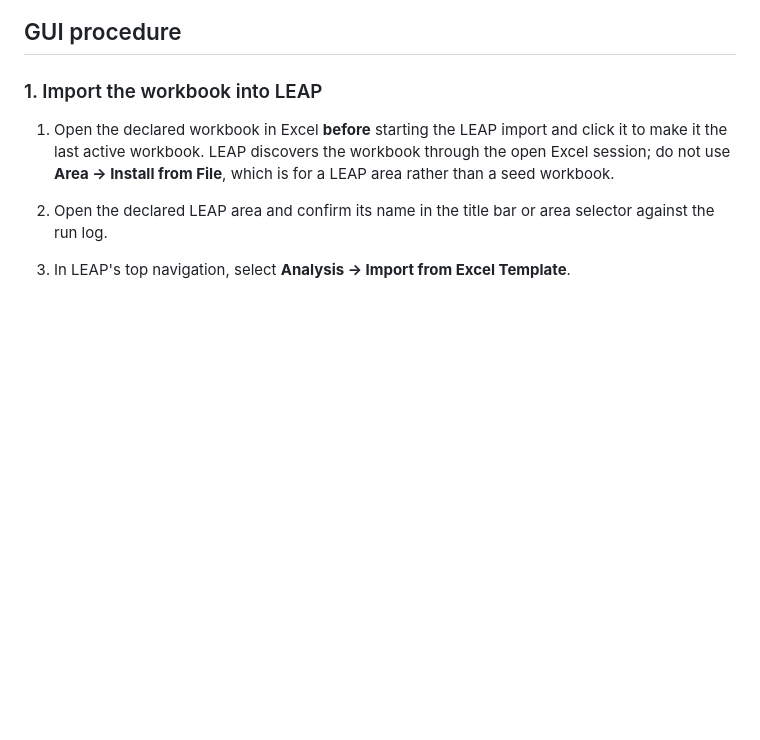
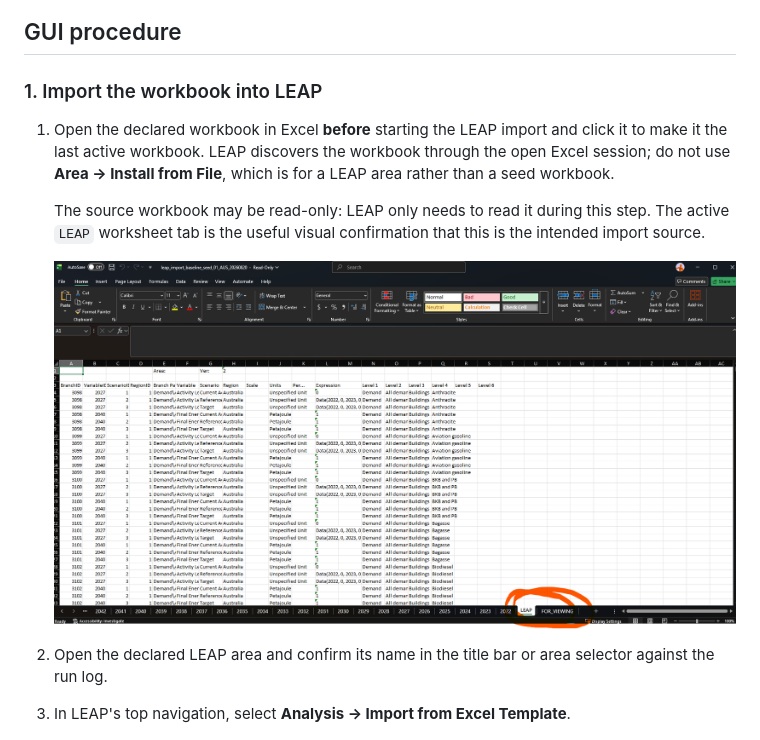
Before and after one commit to asia-pacific-energy-research-centre/leap_initialisation, a Markdown page: docs/leap_gui_balance_export_dashboard_runbook.md, the part around the change. Rendered like a GitHub page; pictures changed too: docs/assets/leap_gui_balance_runbook/08_excel_import_source_active.png (added); blank space fills up the shorter version.

Commit message:
codex: add LEAP import source evidence

```diff
--- a/docs/leap_gui_balance_export_dashboard_runbook.md
+++ b/docs/leap_gui_balance_export_dashboard_runbook.md
@@ -118,6 +118,13 @@ workbook, as part of the command.
    click it to make it the last active workbook. LEAP discovers the workbook
    through the open Excel session; do not use **Area → Install from File**,
    which is for a LEAP area rather than a seed workbook.
+
+   The source workbook may be read-only: LEAP only needs to read it during this
+   step. The active `LEAP` worksheet tab is the useful visual confirmation that
+   this is the intended import source.
+
+   ![Read-only AUS baseline seed with the LEAP worksheet tab active before import](assets/leap_gui_balance_runbook/08_excel_import_source_active.png)
+
 2. Open the declared LEAP area and confirm its name in the title bar or area
    selector against the run log.
 3. In LEAP's top navigation, select **Analysis → Import from Excel Template**.
```
